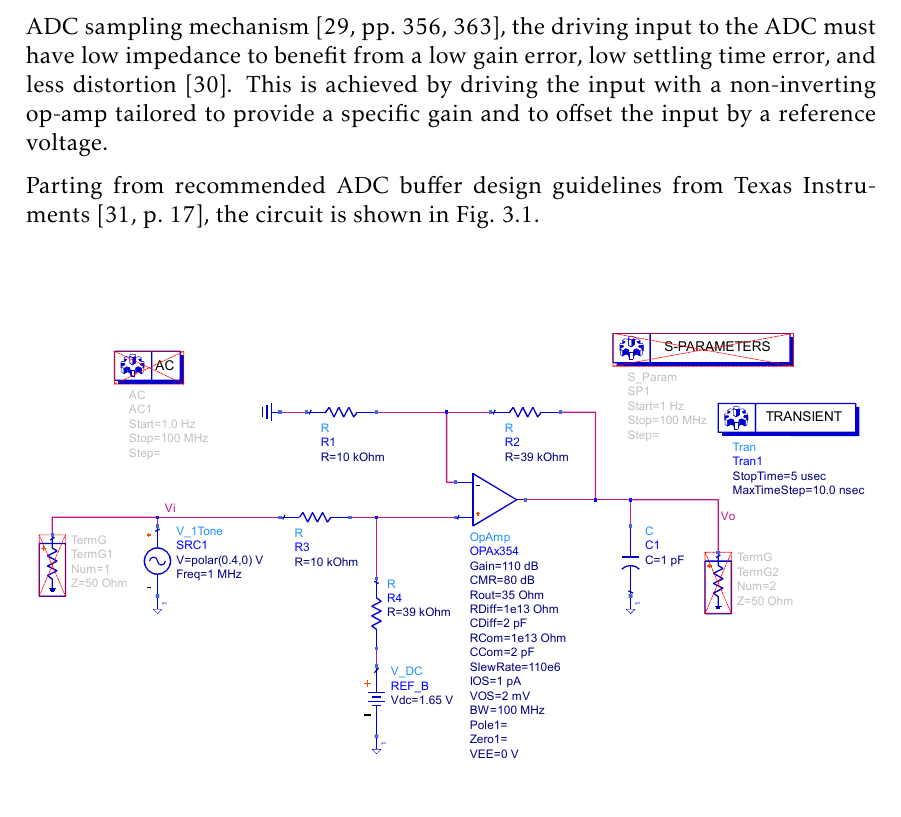
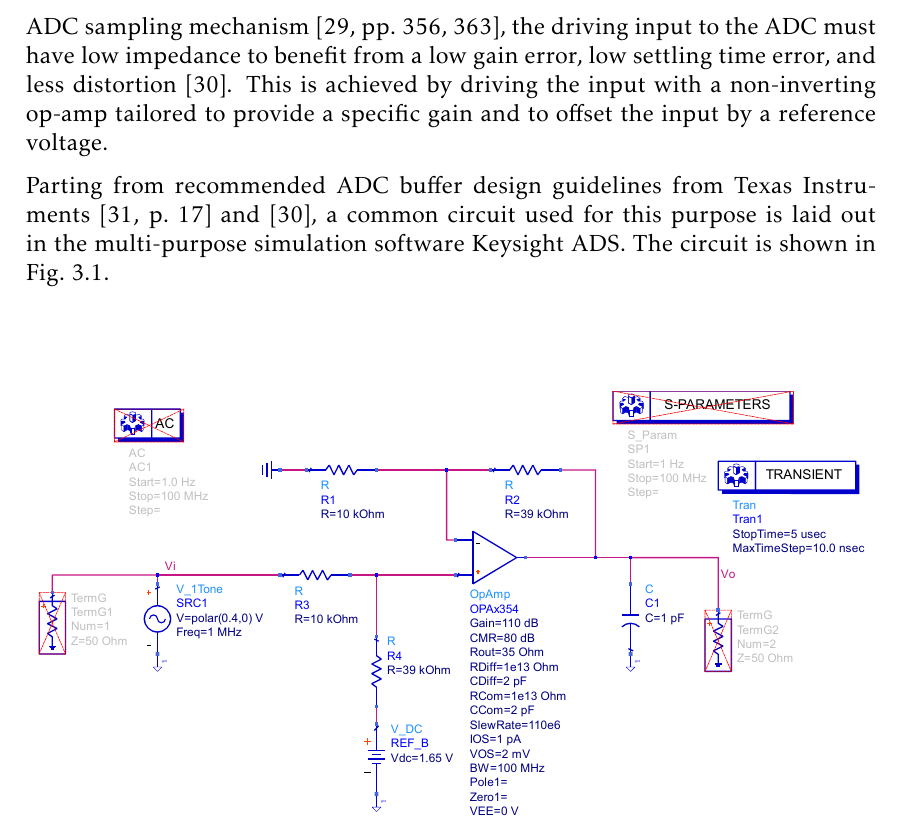
Before and after one commit to mooncos/tfg, a LaTeX thesis (main.tex, which reads chapters/radar.tex): part of page 35 of 74, cut so that both start at the same text. Compiled offline with pdfLaTeX.

Commit message:
autosave 04/01/2023- 3:53:46

```diff
--- a/chapters/radar.tex
+++ b/chapters/radar.tex
@@ -145,7 +145,7 @@ As the input voltage range of the ADC in the MCU and the voltage range of $I_\ma
 
 In order to drive the ADC correctly and minimise measurement errors, a careful design of the driving circuit is carried out. First, considering the internal SAR ADC sampling mechanism \cite[pp.~356,~363]{STMicroelectronics2022a}, the driving input to the ADC must have low impedance to benefit from a low gain error, low settling time error, and less distortion \cite{Franco2014}. This is achieved by driving the input with a non-inverting op-amp tailored to provide a specific gain and to offset the input by a reference voltage.
 
-Parting from recommended ADC buffer design guidelines from Texas Instruments \cite[p.~17]{TexasInstruments2022}, the circuit is shown in \cref{fig:if_cir}.
+Parting from recommended ADC buffer design guidelines from Texas Instruments \cite[p.~17]{TexasInstruments2022} and \cite{Franco2014}, a common circuit used for this purpose is laid out in the multi-purpose simulation software Keysight ADS. The circuit is shown in \cref{fig:if_cir}.
 
 \begin{figure}[h]
 	\centering
```
